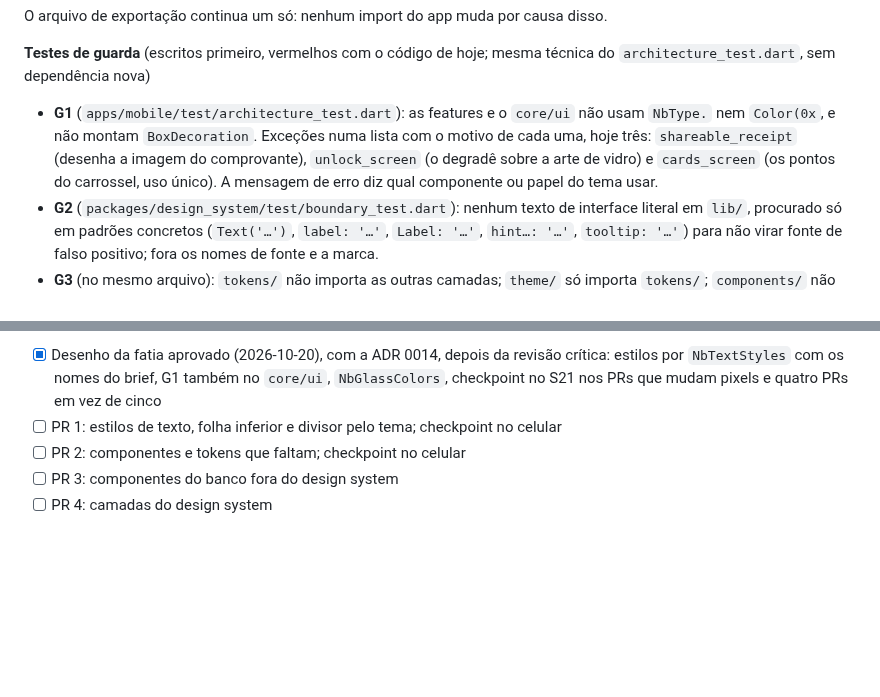
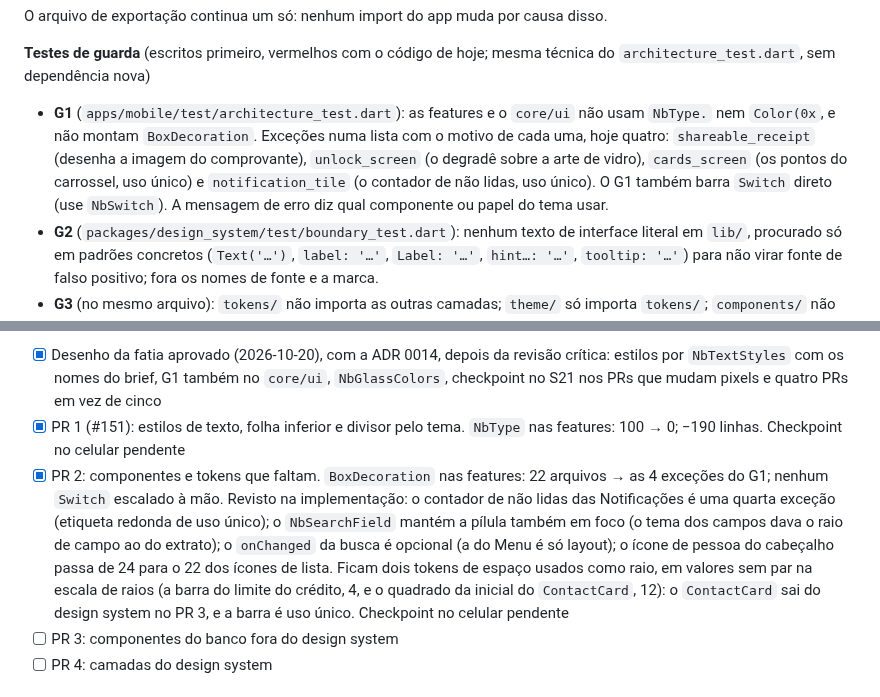
Before and after one commit to renatomf/next-bank, a Markdown page: docs/plans/v1.1.0-produtos-do-dia-a-dia.md, 2 parts joined by grey strips. Drawn GitHub-style; blank space fills up the shorter version.

Commit message:
docs(docs): record what task 4.17's first two pull requests changed
Co-Authored-By: Claude Opus 5.5 <noreply@anthropic.com>

```diff
--- a/docs/plans/v1.1.0-produtos-do-dia-a-dia.md
+++ b/docs/plans/v1.1.0-produtos-do-dia-a-dia.md
@@ -1010,7 +1010,7 @@ O arquivo de exportação continua um só: nenhum import do app muda por causa d
 
 **Testes de guarda** (escritos primeiro, vermelhos com o código de hoje; mesma técnica do `architecture_test.dart`, sem dependência nova)
 
-- **G1** (`apps/mobile/test/architecture_test.dart`): as features e o `core/ui` não usam `NbType.` nem `Color(0x`, e não montam `BoxDecoration`. Exceções numa lista com o motivo de cada uma, hoje três: `shareable_receipt` (desenha a imagem do comprovante), `unlock_screen` (o degradê sobre a arte de vidro) e `cards_screen` (os pontos do carrossel, uso único). A mensagem de erro diz qual componente ou papel do tema usar.
+- **G1** (`apps/mobile/test/architecture_test.dart`): as features e o `core/ui` não usam `NbType.` nem `Color(0x`, e não montam `BoxDecoration`. Exceções numa lista com o motivo de cada uma, hoje quatro: `shareable_receipt` (desenha a imagem do comprovante), `unlock_screen` (o degradê sobre a arte de vidro), `cards_screen` (os pontos do carrossel, uso único) e `notification_tile` (o contador de não lidas, uso único). O G1 também barra `Switch` direto (use `NbSwitch`). A mensagem de erro diz qual componente ou papel do tema usar.
 - **G2** (`packages/design_system/test/boundary_test.dart`): nenhum texto de interface literal em `lib/`, procurado só em padrões concretos (`Text('…')`, `label: '…'`, `Label: '…'`, `hint…: '…'`, `tooltip: '…'`) para não virar fonte de falso positivo; fora os nomes de fonte e a marca.
 - **G3** (no mesmo arquivo): `tokens/` não importa as outras camadas; `theme/` só importa `tokens/`; `components/` não importa `patterns/`.
 - O teste existente "core never imports a feature or the app" cobre o `core/ui`.
@@ -1031,8 +1031,8 @@ O arquivo de exportação continua um só: nenhum import do app muda por causa d
 **Fora:** subpastas por tipo dentro de `components/`; dividir `tokens.dart`; mover para arquivos próprios os widgets privados das telas grandes (já divididos e sem reuso); trocar os métodos que devolvem `Widget` (`review_pix_screen`, `unlock_screen`, `shareable_receipt`); o `build` de 160 linhas do `send_pix_screen` (melhoria de leitura sem reuso, entra quando a tela for mexida); o "Carregar mais", que só aparece em duas telas.
 
 - [x] Desenho da fatia aprovado (2026-10-20), com a ADR 0014, depois da revisão crítica: estilos por `NbTextStyles` com os nomes do brief, G1 também no `core/ui`, `NbGlassColors`, checkpoint no S21 nos PRs que mudam pixels e quatro PRs em vez de cinco
-- [ ] PR 1: estilos de texto, folha inferior e divisor pelo tema; checkpoint no celular
-- [ ] PR 2: componentes e tokens que faltam; checkpoint no celular
+- [x] PR 1 (#151): estilos de texto, folha inferior e divisor pelo tema. `NbType` nas features: 100 → 0; −190 linhas. Checkpoint no celular pendente
+- [x] PR 2: componentes e tokens que faltam. `BoxDecoration` nas features: 22 arquivos → as 4 exceções do G1; nenhum `Switch` escalado à mão. Revisto na implementação: o contador de não lidas das Notificações é uma quarta exceção (etiqueta redonda de uso único); o `NbSearchField` mantém a pílula também em foco (o tema dos campos dava o raio de campo ao do extrato); o `onChanged` da busca é opcional (a do Menu é só layout); o ícone de pessoa do cabeçalho passa de 24 para o 22 dos ícones de lista. Ficam dois tokens de espaço usados como raio, em valores sem par na escala de raios (a barra do limite do crédito, 4, e o quadrado da inicial do `ContactCard`, 12): o `ContactCard` sai do design system no PR 3, e a barra é uso único. Checkpoint no celular pendente
 - [ ] PR 3: componentes do banco fora do design system
 - [ ] PR 4: camadas do design system
 
```
